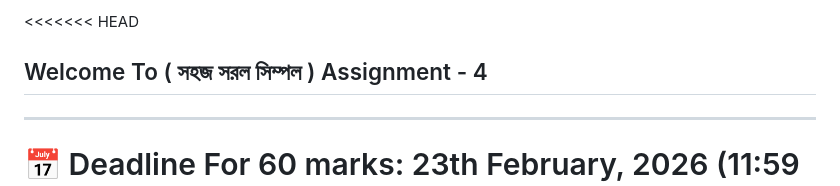
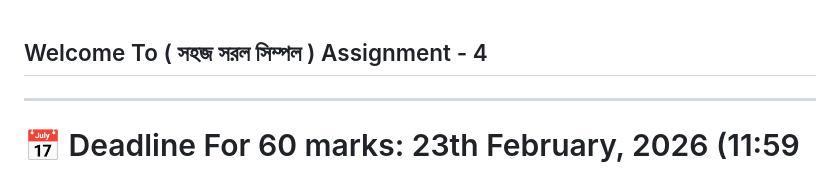
Before and after one commit to sayedsohanulislam/assignment-4, a Markdown page: README.md, the part around the change. Rendered like a GitHub page.

```diff
--- a/README.md
+++ b/README.md
@@ -1,4 +1,3 @@
-<<<<<<< HEAD
 ## Welcome To ( সহজ সরল সিম্পল ) Assignment - 4
 
 
```
